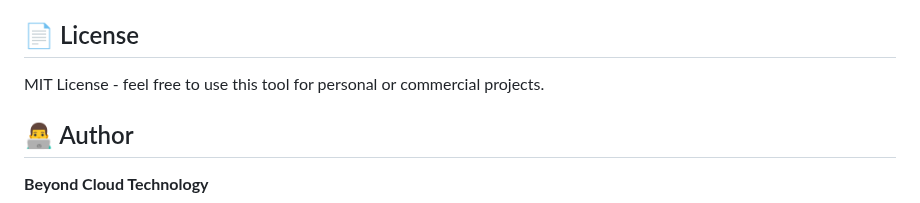
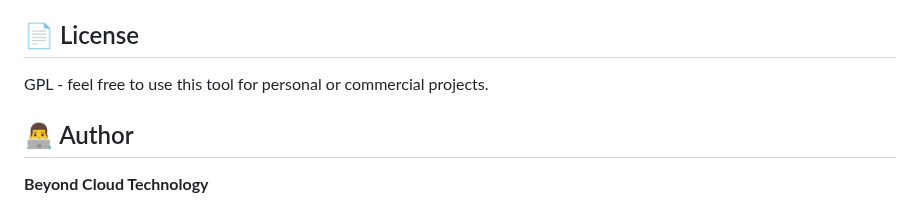
Before and after one commit to DeNNiiInc/sqltester, a Markdown page: README.md, the part around the change. GitHub-like rendering.

Commit message:
Revise README.md for clarity and updates

```diff
--- a/README.md
+++ b/README.md
@@ -155,7 +155,7 @@ INSERT INTO test VALUES (1, 'Test User');
 
 ## 📄 License
 
-MIT License - feel free to use this tool for personal or commercial projects.
+GPL - feel free to use this tool for personal or commercial projects.
 
 ## 👨‍💻 Author
 
```
